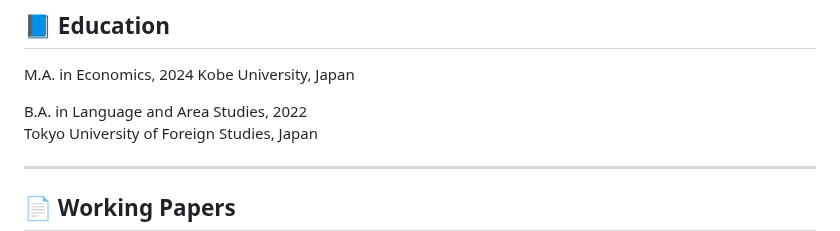
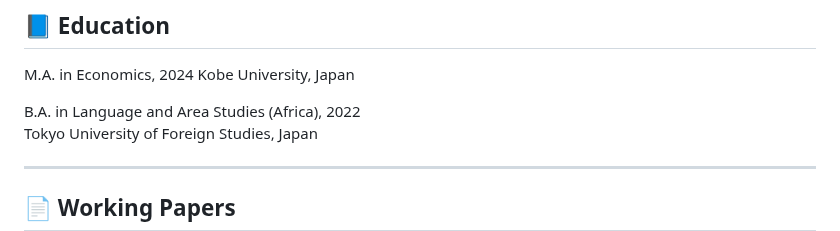
Before and after one commit to FukuiHirotaka/fukuihirotaka.github.io, a Markdown page: cv.md, the part around the change. Drawn GitHub-style.

```diff
--- a/cv.md
+++ b/cv.md
@@ -15,7 +15,7 @@ Website: [https://fukuihirotaka.github.io/](https://fukuihirotaka.github.io/)
 M.A. in Economics, 2024
 Kobe University, Japan
 
-B.A. in Language and Area Studies, 2022
+B.A. in Language and Area Studies (Africa), 2022
 Tokyo University of Foreign Studies, Japan
 
 ---
```
